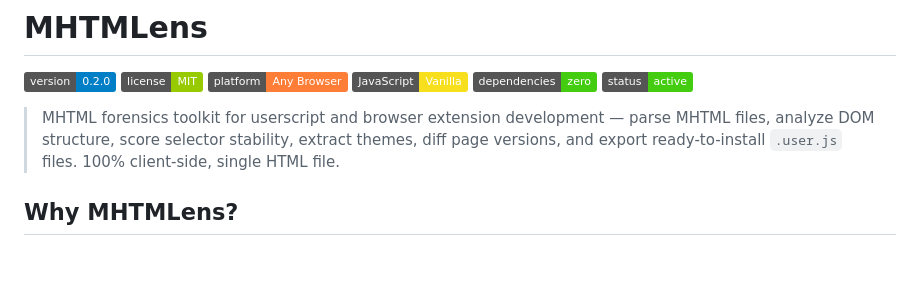
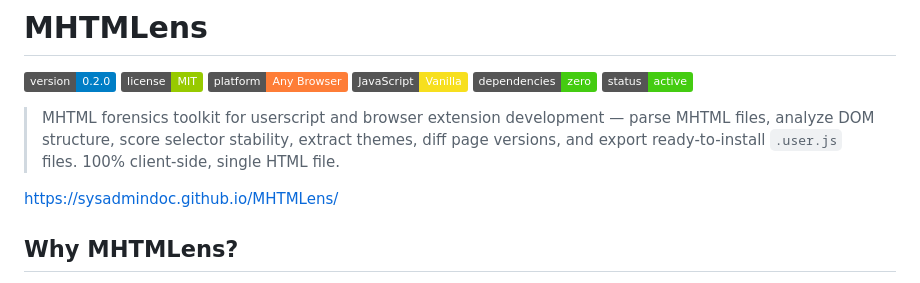
Before and after one commit to SysAdminDoc/MHTMLens, a Markdown page: README.md, the part around the change. GitHub-like rendering; badges without logos; blank space fills up the shorter version.

```diff
--- a/README.md
+++ b/README.md
@@ -8,6 +8,8 @@
 ![Status](https://img.shields.io/badge/status-active-success)
 
 > MHTML forensics toolkit for userscript and browser extension development — parse MHTML files, analyze DOM structure, score selector stability, extract themes, diff page versions, and export ready-to-install `.user.js` files. 100% client-side, single HTML file.
+
+https://sysadmindoc.github.io/MHTMLens/
 
 ## Why MHTMLens?
 
```
